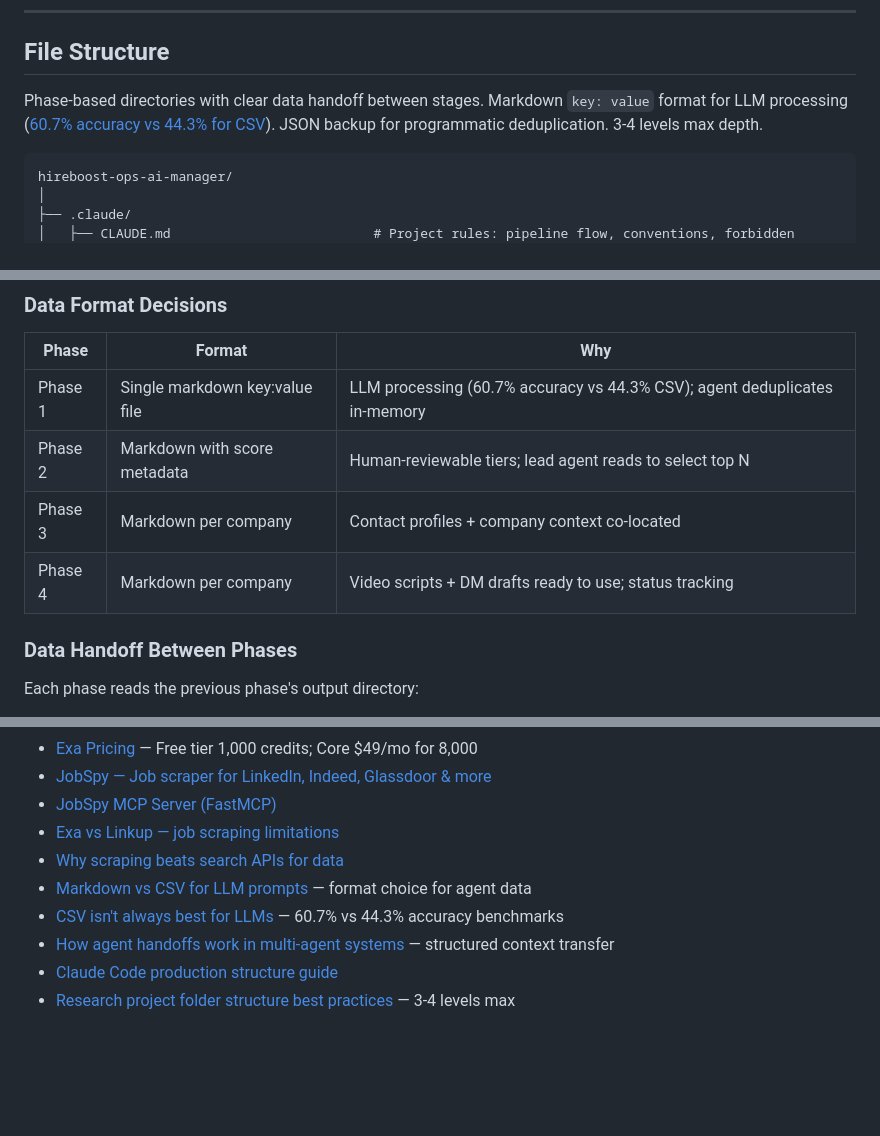
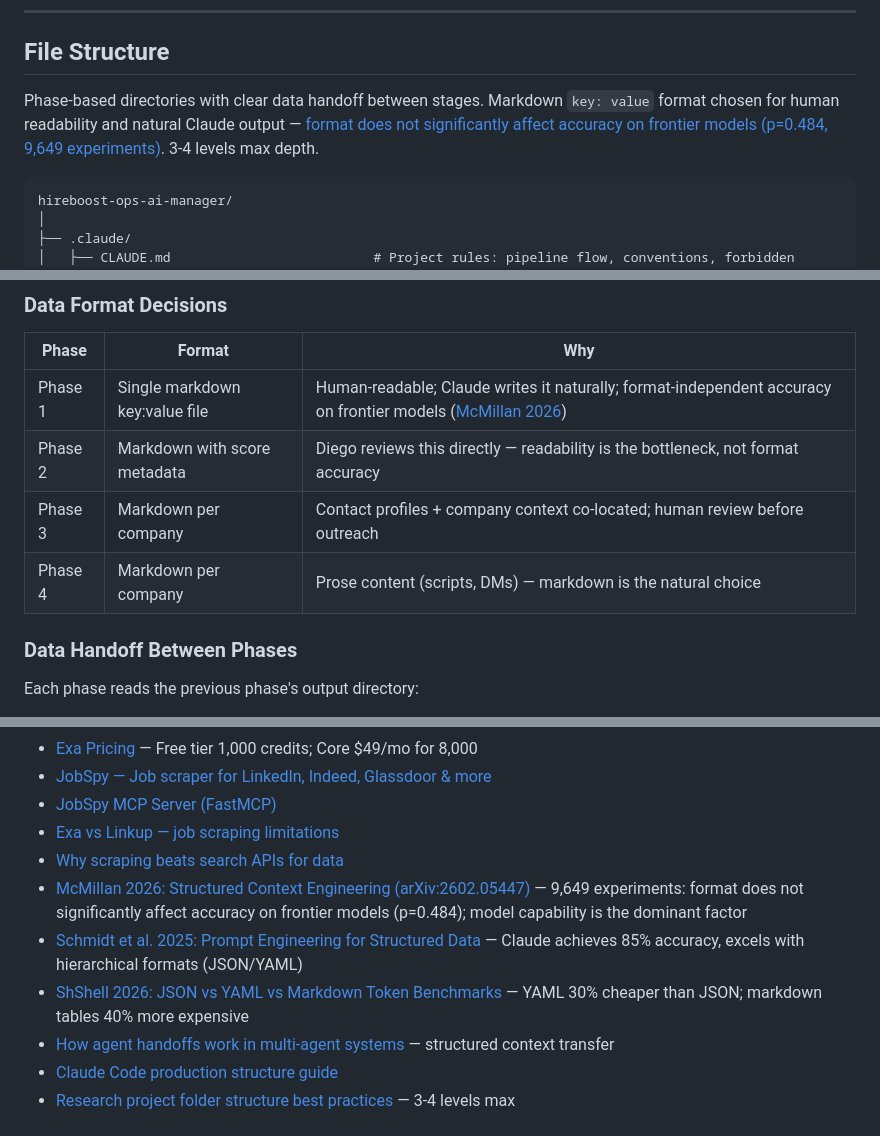
Before and after one commit to 0xquinto/agent-job-research, a Markdown page: research-agent-plan.md, 3 parts joined by grey strips. Drawn GitHub-style; blank space fills up the shorter version.

Commit message:
fix: replace stale format benchmark citation with 2026 research
The 60.7% vs 44.3% claim (ImprovingAgents, GPT-4.1-nano) was misleading.
McMillan 2026 (arXiv:2602.05447, 9,649 experiments, 11 models) shows format
does not significantly affect accuracy on frontier models (p=0.484).
Markdown-KV chosen for human readability and natural Claude output, not
accuracy advantage.

Co-Authored-By: Claude Opus 4.6 (1M context) <noreply@anthropic.com>

````diff
--- a/research-agent-plan.md
+++ b/research-agent-plan.md
@@ -273,7 +273,7 @@ Would love to connect if you're open to it.
 
 ## File Structure
 
-Phase-based directories with clear data handoff between stages. Markdown `key: value` format for LLM processing ([60.7% accuracy vs 44.3% for CSV](https://www.anup.io/data-in-csv-format-isnt-always-the-best-for-llms/)). JSON backup for programmatic deduplication. 3-4 levels max depth.
+Phase-based directories with clear data handoff between stages. Markdown `key: value` format chosen for human readability and natural Claude output — [format does not significantly affect accuracy on frontier models (p=0.484, 9,649 experiments)](https://arxiv.org/abs/2602.05447). 3-4 levels max depth.
 
 ```
 hireboost-ops-ai-manager/
@@ -323,10 +323,10 @@ hireboost-ops-ai-manager/
 
 | Phase | Format | Why |
 |-------|--------|-----|
-| Phase 1 | Single markdown key:value file | LLM processing (60.7% accuracy vs 44.3% CSV); agent deduplicates in-memory |
-| Phase 2 | Markdown with score metadata | Human-reviewable tiers; lead agent reads to select top N |
-| Phase 3 | Markdown per company | Contact profiles + company context co-located |
-| Phase 4 | Markdown per company | Video scripts + DM drafts ready to use; status tracking |
+| Phase 1 | Single markdown key:value file | Human-readable; Claude writes it naturally; format-independent accuracy on frontier models ([McMillan 2026](https://arxiv.org/abs/2602.05447)) |
+| Phase 2 | Markdown with score metadata | Diego reviews this directly — readability is the bottleneck, not format accuracy |
+| Phase 3 | Markdown per company | Contact profiles + company context co-located; human review before outreach |
+| Phase 4 | Markdown per company | Prose content (scripts, DMs) — markdown is the natural choice |
 
 ### Data Handoff Between Phases
 
@@ -492,8 +492,9 @@ This protects the lead agent's context window from bloat when running many paral
 - [JobSpy MCP Server (FastMCP)](https://github.com/chinpeerapat/jobspy-mcp-server)
 - [Exa vs Linkup — job scraping limitations](https://www.linkup.so/blog/exa-vs-linkup)
 - [Why scraping beats search APIs for data](https://scrapegraphai.com/blog/why-scraping-is-more-important-than-search)
-- [Markdown vs CSV for LLM prompts](https://webcrawlerapi.com/blog/markdown-vs-csv-choosing-the-right-format-for-llm-prompts) — format choice for agent data
-- [CSV isn't always best for LLMs](https://www.anup.io/data-in-csv-format-isnt-always-the-best-for-llms/) — 60.7% vs 44.3% accuracy benchmarks
+- [McMillan 2026: Structured Context Engineering (arXiv:2602.05447)](https://arxiv.org/abs/2602.05447) — 9,649 experiments: format does not significantly affect accuracy on frontier models (p=0.484); model capability is the dominant factor
+- [Schmidt et al. 2025: Prompt Engineering for Structured Data](https://www.eurekalert.org/news-releases/1107970) — Claude achieves 85% accuracy, excels with hierarchical formats (JSON/YAML)
+- [ShShell 2026: JSON vs YAML vs Markdown Token Benchmarks](https://shshell.com/blog/token-efficiency-module-13-lesson-2-format-comparison) — YAML 30% cheaper than JSON; markdown tables 40% more expensive
 - [How agent handoffs work in multi-agent systems](https://towardsdatascience.com/how-agent-handoffs-work-in-multi-agent-systems/) — structured context transfer
 - [Claude Code production structure guide](https://dev.to/lizechengnet/how-to-structure-claude-code-for-production-mcp-servers-subagents-and-claudemd-2026-guide-4gjn)
 - [Research project folder structure best practices](https://libguides.graduateinstitute.ch/rdm/folders) — 3-4 levels max
````
